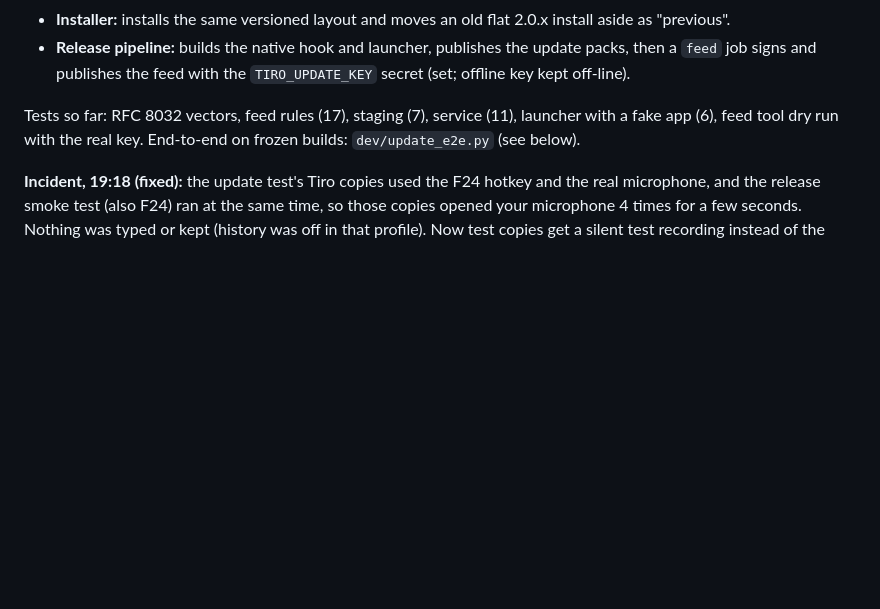
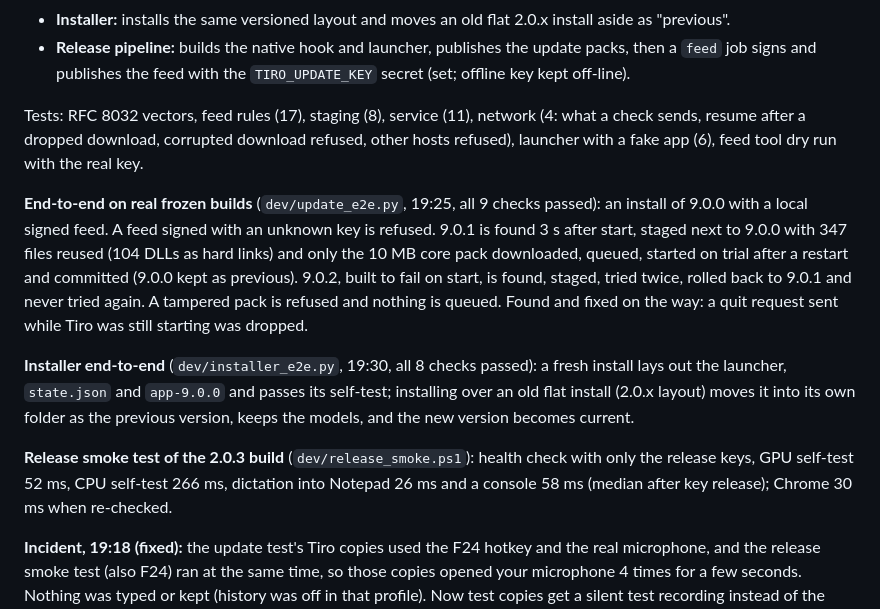
Before and after one commit to Min3scon/tiro, a Markdown page: PROGRESS.md, the part around one of its changes. Drawn GitHub-style; blank space fills up the shorter version.

Commit message:
Phase A tests: update end-to-end on frozen builds, installer end-to-end, smoke results
Co-Authored-By: Claude Opus 5.5 <noreply@anthropic.com>

```diff
--- a/PROGRESS.md
+++ b/PROGRESS.md
@@ -338,8 +338,24 @@ Research: `work/research/updater.md` (Velopack, tufup, WinSparkle/Sparkle, custo
 - **Release pipeline:** builds the native hook and launcher, publishes the update packs, then a `feed` job signs
   and publishes the feed with the `TIRO_UPDATE_KEY` secret (set; offline key kept off-line).
 
-Tests so far: RFC 8032 vectors, feed rules (17), staging (7), service (11), launcher with a fake app (6), feed
-tool dry run with the real key. End-to-end on frozen builds: `dev/update_e2e.py` (see below).
+Tests: RFC 8032 vectors, feed rules (17), staging (8), service (11), network (4: what a check sends, resume after a
+dropped download, corrupted download refused, other hosts refused), launcher with a fake app (6), feed tool dry
+run with the real key.
+
+**End-to-end on real frozen builds** (`dev/update_e2e.py`, 19:25, all 9 checks passed): an install of 9.0.0 with a
+local signed feed. A feed signed with an unknown key is refused. 9.0.1 is found 3 s after start, staged next to
+9.0.0 with 347 files reused (104 DLLs as hard links) and only the 10 MB core pack downloaded, queued, started on
+trial after a restart and committed (9.0.0 kept as previous). 9.0.2, built to fail on start, is found, staged,
+tried twice, rolled back to 9.0.1 and never tried again. A tampered pack is refused and nothing is queued. Found
+and fixed on the way: a quit request sent while Tiro was still starting was dropped.
+
+**Installer end-to-end** (`dev/installer_e2e.py`, 19:30, all 8 checks passed): a fresh install lays out the launcher,
+`state.json` and `app-9.0.0` and passes its self-test; installing over an old flat install (2.0.x layout) moves it
+into its own folder as the previous version, keeps the models, and the new version becomes current.
+
+**Release smoke test of the 2.0.3 build** (`dev/release_smoke.ps1`): health check with only the release keys,
+GPU self-test 52 ms, CPU self-test 266 ms, dictation into Notepad 26 ms and a console 58 ms (median after key
+release); Chrome 30 ms when re-checked.
 
 **Incident, 19:18 (fixed):** the update test's Tiro copies used the F24 hotkey and the real microphone, and the
 release smoke test (also F24) ran at the same time, so those copies opened your microphone 4 times for a few
```
Also changed, not shown: other parts of PROGRESS.md (+1 -1 lines), FEATURES.md (+6 -5 lines).
